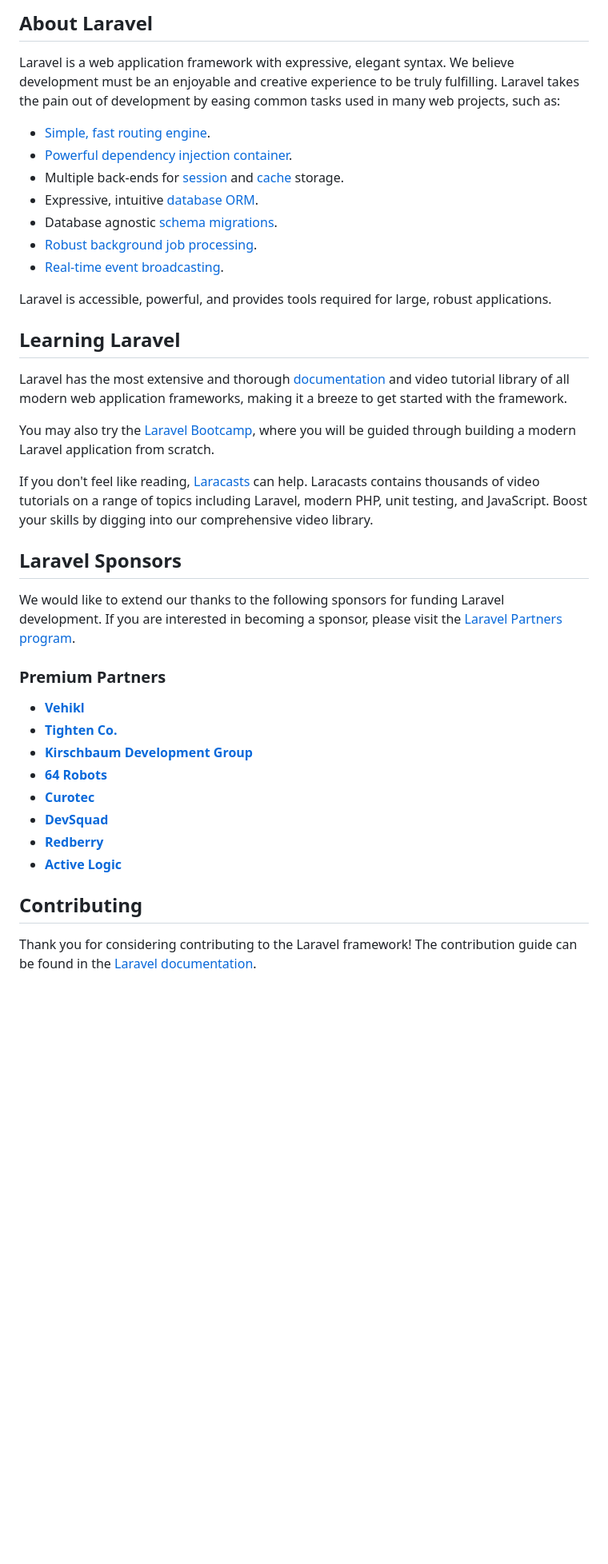
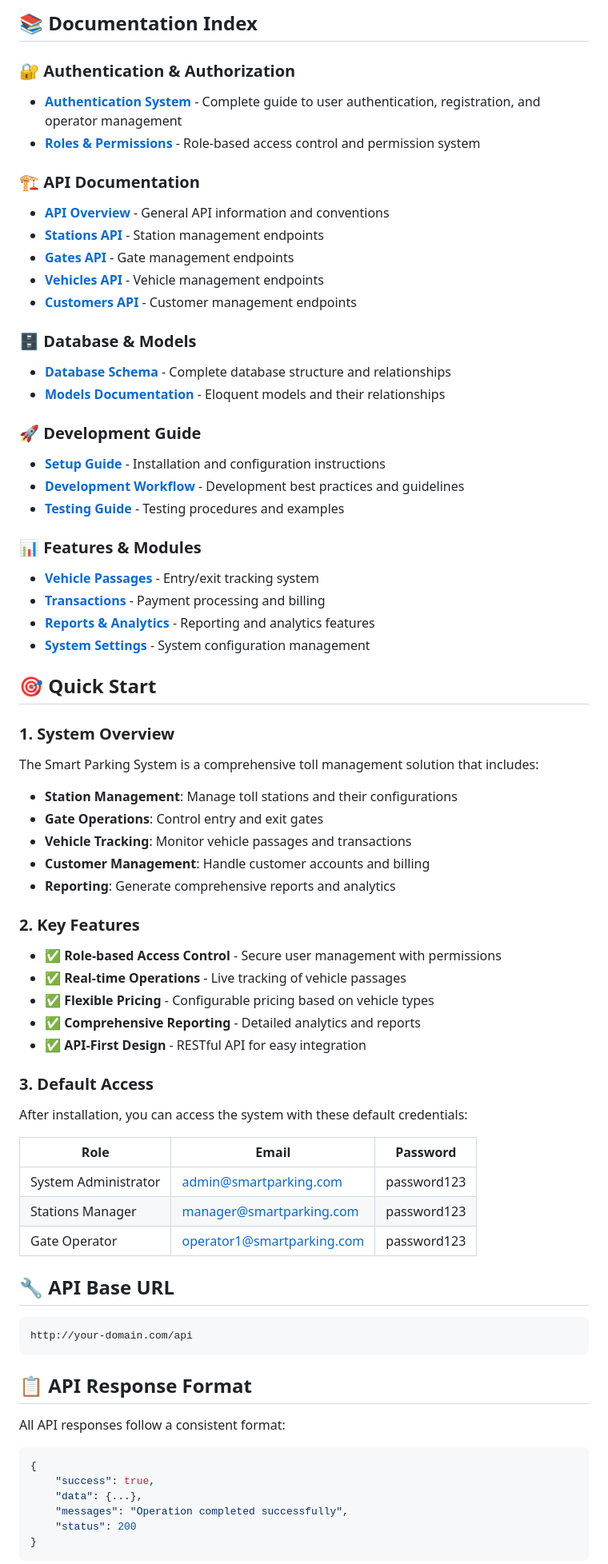
Before and after one commit to philbertmaluu/smart-parking-api, a Markdown page: README.md, the part around the change printed below. Shown: that part at 80% size. Rendered like a GitHub page; blank space fills up the shorter version.

Commit message:
Update README.md to include comprehensive documentation for the Smart Parking System, covering features, API endpoints, authentication, and development guidelines.

````diff
--- a/README.md
+++ b/README.md
@@ -9,42 +4,72 @@
 
-## About Laravel
+## 📚 Documentation Index
 
-Laravel is a web application framework with expressive, elegant syntax. We believe development must be an enjoyable and creative experience to be truly fulfilling. Laravel takes the pain out of development by easing common tasks used in many web projects, such as:
+### 🔐 Authentication & Authorization
+- **[Authentication System](./AUTHENTICATION.md)** - Complete guide to user authentication, registration, and operator management
+- **[Roles & Permissions](./ROLES_AND_PERMISSIONS.md)** - Role-based access control and permission system
 
-- [Simple, fast routing engine](https://laravel.com/docs/routing).
-- [Powerful dependency injection container](https://laravel.com/docs/container).
-- Multiple back-ends for [session](https://laravel.com/docs/session) and [cache](https://laravel.com/docs/cache) storage.
-- Expressive, intuitive [database ORM](https://laravel.com/docs/eloquent).
-- Database agnostic [schema migrations](https://laravel.com/docs/migrations).
-- [Robust background job processing](https://laravel.com/docs/queues).
-- [Real-time event broadcasting](https://laravel.com/docs/broadcasting).
+### 🏗️ API Documentation
+- **[API Overview](./API_OVERVIEW.md)** - General API information and conventions
+- **[Stations API](./STATIONS_API.md)** - Station management endpoints
+- **[Gates API](./GATES_API.md)** - Gate management endpoints
+- **[Vehicles API](./VEHICLES_API.md)** - Vehicle management endpoints
+- **[Customers API](./CUSTOMERS_API.md)** - Customer management endpoints
 
-Laravel is accessible, powerful, and provides tools required for large, robust applications.
+### 🗄️ Database & Models
+- **[Database Schema](./DATABASE_SCHEMA.md)** - Complete database structure and relationships
+- **[Models Documentation](./MODELS.md)** - Eloquent models and their relationships
 
-## Learning Laravel
+### 🚀 Development Guide
+- **[Setup Guide](./SETUP.md)** - Installation and configuration instructions
+- **[Development Workflow](./DEVELOPMENT.md)** - Development best practices and guidelines
+- **[Testing Guide](./TESTING.md)** - Testing procedures and examples
 
-Laravel has the most extensive and thorough [documentation](https://laravel.com/docs) and video tutorial library of all modern web application frameworks, making it a breeze to get started with the framework.
+### 📊 Features & Modules
+- **[Vehicle Passages](./VEHICLES_PASSAGES.md)** - Entry/exit tracking system
+- **[Transactions](./TRANSACTIONS.md)** - Payment processing and billing
+- **[Reports & Analytics](./REPORTS.md)** - Reporting and analytics features
+- **[System Settings](./SYSTEM_SETTINGS.md)** - System configuration management
 
-You may also try the [Laravel Bootcamp](https://bootcamp.laravel.com), where you will be guided through building a modern Laravel application from scratch.
+## 🎯 Quick Start
 
-If you don't feel like reading, [Laracasts](https://laracasts.com) can help. Laracasts contains thousands of video tutorials on a range of topics including Laravel, modern PHP, unit testing, and JavaScript. Boost your skills by digging into our comprehensive video library.
+### 1. System Overview
+The Smart Parking System is a comprehensive toll management solution that includes:
+- **Station Management**: Manage toll stations and their configurations
+- **Gate Operations**: Control entry and exit gates
+- **Vehicle Tracking**: Monitor vehicle passages and transactions
+- **Customer Management**: Handle customer accounts and billing
+- **Reporting**: Generate comprehensive reports and analytics
 
-## Laravel Sponsors
+### 2. Key Features
+- ✅ **Role-based Access Control** - Secure user management with permissions
+- ✅ **Real-time Operations** - Live tracking of vehicle passages
+- ✅ **Flexible Pricing** - Configurable pricing based on vehicle types
+- ✅ **Comprehensive Reporting** - Detailed analytics and reports
+- ✅ **API-First Design** - RESTful API for easy integration
 
-We would like to extend our thanks to the following sponsors for funding Laravel development. If you are interested in becoming a sponsor, please visit the [Laravel Partners program](https://partners.laravel.com).
+### 3. Default Access
+After installation, you can access the system with these default credentials:
 
-### Premium Partners
+| Role | Email | Password |
+|------|-------|----------|
+| System Administrator | admin@smartparking.com | password123 |
+| Stations Manager | manager@smartparking.com | password123 |
+| Gate Operator | operator1@smartparking.com | password123 |
 
-- **[Vehikl](https://vehikl.com)**
-- **[Tighten Co.](https://tighten.co)**
-- **[Kirschbaum Development Group](https://kirschbaumdevelopment.com)**
-- **[64 Robots](https://64robots.com)**
-- **[Curotec](https://www.curotec.com/services/technologies/laravel)**
-- **[DevSquad](https://devsquad.com/hire-laravel-developers)**
-- **[Redberry](https://redberry.international/laravel-development)**
-- **[Active Logic](https://activelogic.com)**
+## 🔧 API Base URL
+```
+http://your-domain.com/api
+```
 
-## Contributing
+## 📋 API Response Format
+All API responses follow a consistent format:
 
-Thank you for considering contributing to the Laravel framework! The contribution guide can be found in the [Laravel documentation](https://laravel.com/docs/contributions).
+```json
+{
+    "success": true,
+    "data": {...},
+    "messages": "Operation completed successfully",
+    "status": 200
+}
+```
 
````
Also changed, not shown: other parts of README.md (+28 -13 lines).
